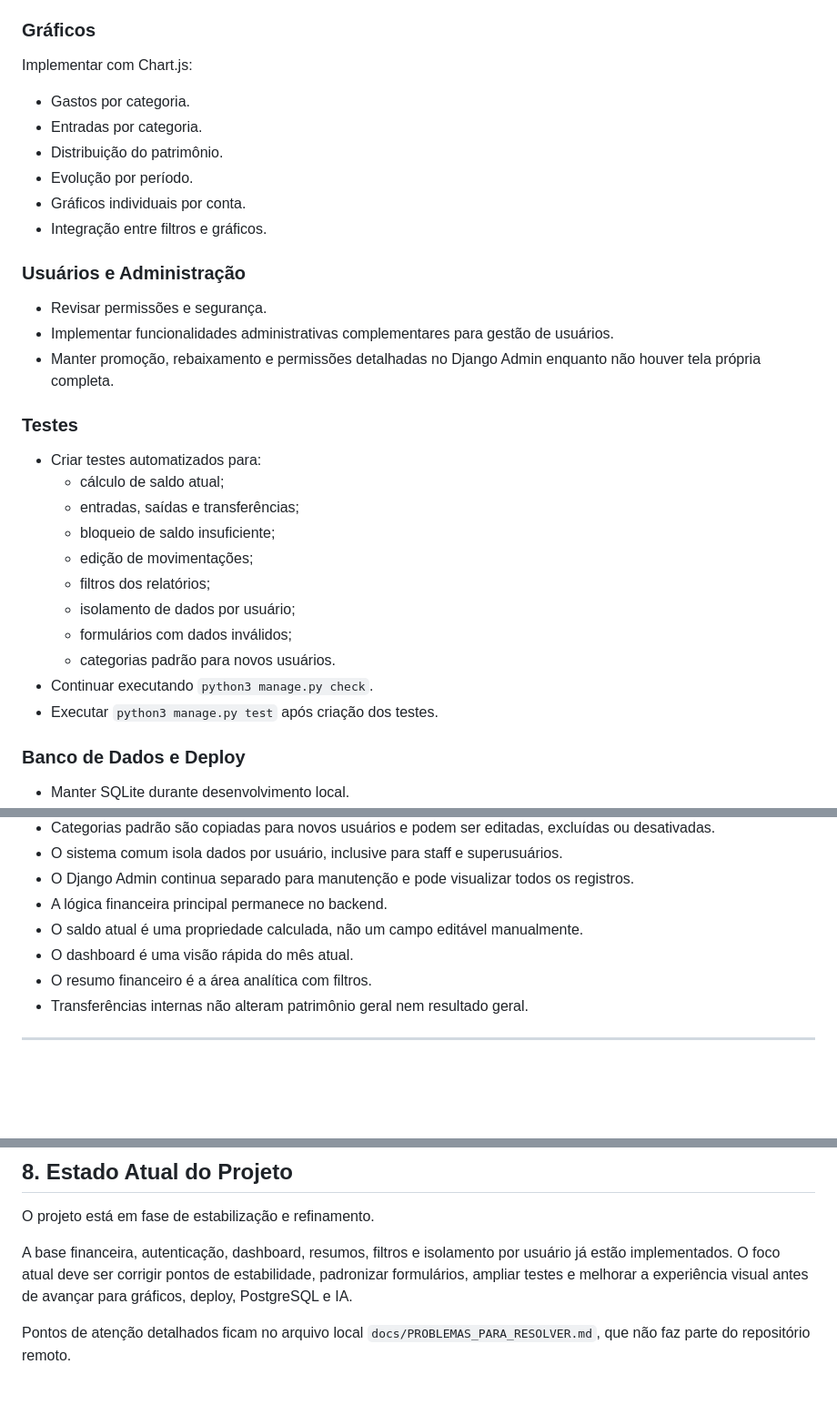
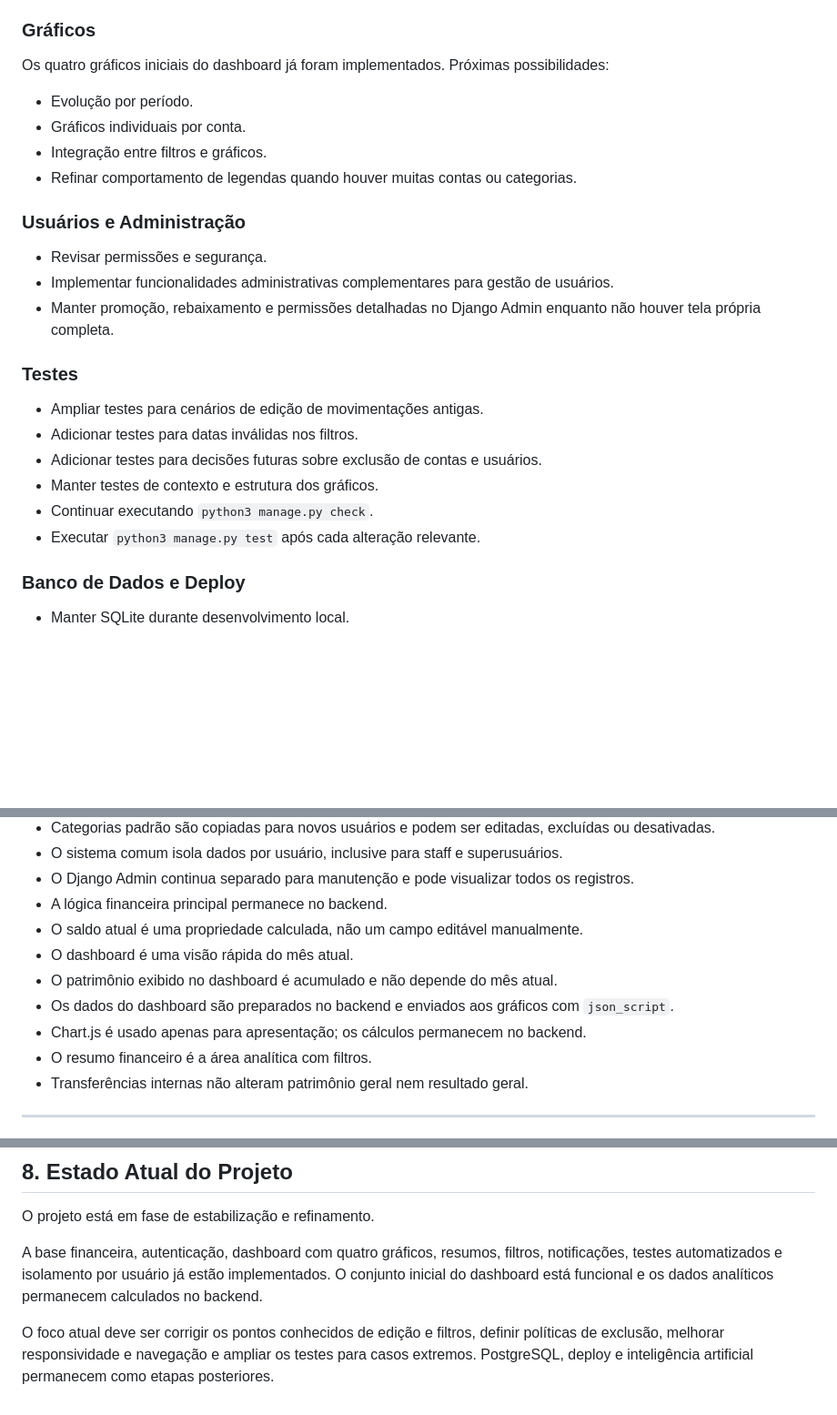
Before and after one commit to Francielp2/Sistema-financeiro-django, a Markdown page: docs/STATUS_PROJETO.md, 3 parts joined by grey strips. Shown at 91% size. Rendered like a GitHub page; blank space fills up the shorter version.

```diff
--- a/docs/STATUS_PROJETO.md
+++ b/docs/STATUS_PROJETO.md
@@ -252,14 +287,12 @@ O sistema foi projetado para funcionar sem inteligência artificial. A IA contin
 
 ### Gráficos
 
-Implementar com Chart.js:
+Os quatro gráficos iniciais do dashboard já foram implementados. Próximas possibilidades:
 
-* Gastos por categoria.
-* Entradas por categoria.
-* Distribuição do patrimônio.
 * Evolução por período.
 * Gráficos individuais por conta.
 * Integração entre filtros e gráficos.
+* Refinar comportamento de legendas quando houver muitas contas ou categorias.
 
 ### Usuários e Administração
 
@@ -269,17 +302,12 @@ Implementar com Chart.js:
 
 ### Testes
 
-* Criar testes automatizados para:
-  * cálculo de saldo atual;
-  * entradas, saídas e transferências;
-  * bloqueio de saldo insuficiente;
-  * edição de movimentações;
-  * filtros dos relatórios;
-  * isolamento de dados por usuário;
-  * formulários com dados inválidos;
-  * categorias padrão para novos usuários.
+* Ampliar testes para cenários de edição de movimentações antigas.
+* Adicionar testes para datas inválidas nos filtros.
+* Adicionar testes para decisões futuras sobre exclusão de contas e usuários.
+* Manter testes de contexto e estrutura dos gráficos.
 * Continuar executando `python3 manage.py check`.
-* Executar `python3 manage.py test` após criação dos testes.
+* Executar `python3 manage.py test` após cada alteração relevante.
 
 ### Banco de Dados e Deploy
 
@@ -304,6 +332,9 @@ Implementar com Chart.js:
 * A lógica financeira principal permanece no backend.
 * O saldo atual é uma propriedade calculada, não um campo editável manualmente.
 * O dashboard é uma visão rápida do mês atual.
+* O patrimônio exibido no dashboard é acumulado e não depende do mês atual.
+* Os dados do dashboard são preparados no backend e enviados aos gráficos com `json_script`.
+* Chart.js é usado apenas para apresentação; os cálculos permanecem no backend.
 * O resumo financeiro é a área analítica com filtros.
 * Transferências internas não alteram patrimônio geral nem resultado geral.
 
@@ -335,6 +366,6 @@ Restrições:
 
 O projeto está em fase de estabilização e refinamento.
 
-A base financeira, autenticação, dashboard, resumos, filtros e isolamento por usuário já estão implementados. O foco atual deve ser corrigir pontos de estabilidade, padronizar formulários, ampliar testes e melhorar a experiência visual antes de avançar para gráficos, deploy, PostgreSQL e IA.
+A base financeira, autenticação, dashboard com quatro gráficos, resumos, filtros, notificações, testes automatizados e isolamento por usuário já estão implementados. O conjunto inicial do dashboard está funcional e os dados analíticos permanecem calculados no backend.
 
-Pontos de atenção detalhados ficam no arquivo local `docs/PROBLEMAS_PARA_RESOLVER.md`, que não faz parte do repositório remoto.
+O foco atual deve ser corrigir os pontos conhecidos de edição e filtros, definir políticas de exclusão, melhorar responsividade e navegação e ampliar os testes para casos extremos. PostgreSQL, deploy e inteligência artificial permanecem como etapas posteriores.
```
Also changed, not shown: other parts of docs/STATUS_PROJETO.md (+37 -2 lines).
